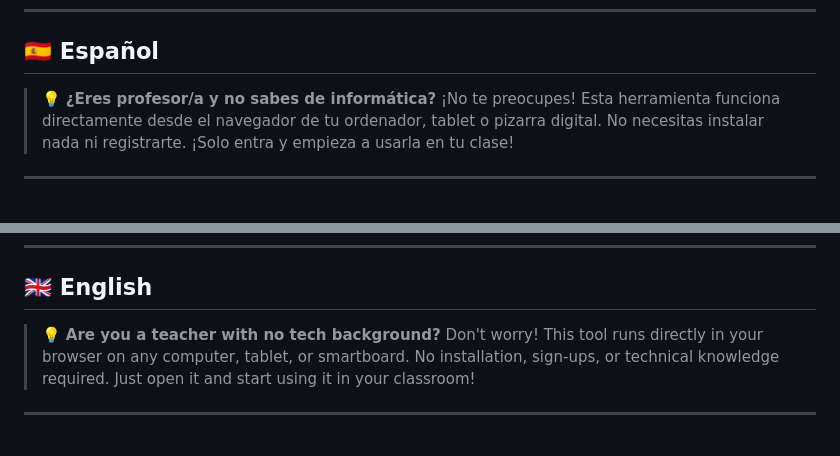
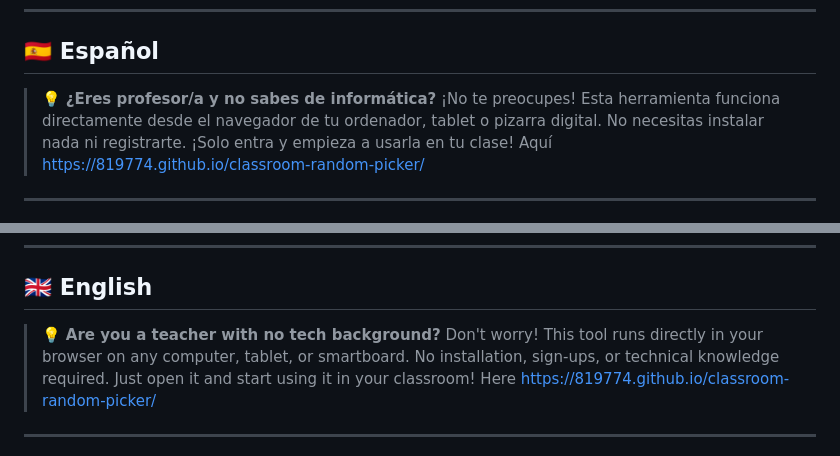
Before and after one commit to 819774/classroom-random-picker, a Markdown page: README.md, 2 parts joined by grey strips. Rendered like a GitHub page.

Commit message:
Add classroom random picker link to README
Added links to the classroom random picker in both Spanish and English sections.

```diff
--- a/README.md
+++ b/README.md
@@ -7,7 +7,7 @@
 <a name="español"></a>
 ## 🇪🇸 Español
 
-> 💡 **¿Eres profesor/a y no sabes de informática?** ¡No te preocupes! Esta herramienta funciona directamente desde el navegador de tu ordenador, tablet o pizarra digital. No necesitas instalar nada ni registrarte. ¡Solo entra y empieza a usarla en tu clase!
+> 💡 **¿Eres profesor/a y no sabes de informática?** ¡No te preocupes! Esta herramienta funciona directamente desde el navegador de tu ordenador, tablet o pizarra digital. No necesitas instalar nada ni registrarte. ¡Solo entra y empieza a usarla en tu clase! Aquí https://819774.github.io/classroom-random-picker/
 
 ---
 
@@ -53,7 +53,7 @@ Desarrollado con ❤️ por [Almudena Pérez](https://github.com/819774).
 <a name="english"></a>
 ## 🇬🇧 English
 
-> 💡 **Are you a teacher with no tech background?** Don't worry! This tool runs directly in your browser on any computer, tablet, or smartboard. No installation, sign-ups, or technical knowledge required. Just open it and start using it in your classroom!
+> 💡 **Are you a teacher with no tech background?** Don't worry! This tool runs directly in your browser on any computer, tablet, or smartboard. No installation, sign-ups, or technical knowledge required. Just open it and start using it in your classroom! Here https://819774.github.io/classroom-random-picker/
 
 ---
 
```
